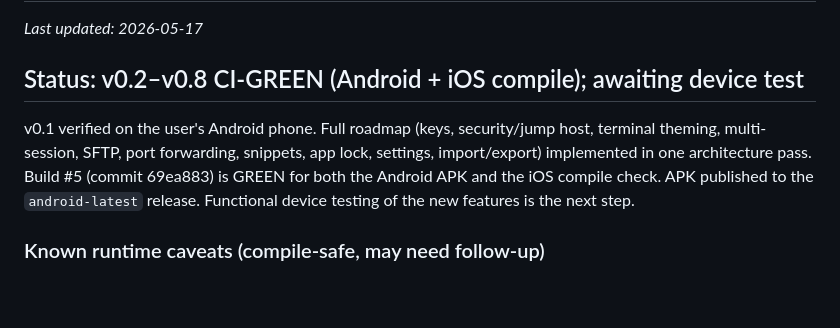
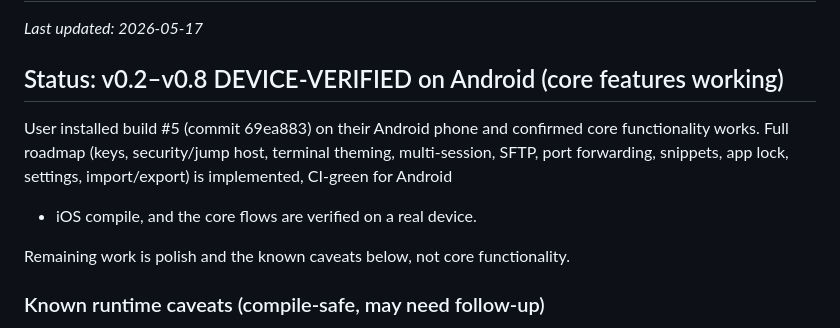
Before and after one commit to baidongli/miniTerminal, a Markdown page: CURRENT_STATE.md, the part around the change. GitHub-like rendering; blank space fills up the shorter version.

```diff
--- a/CURRENT_STATE.md
+++ b/CURRENT_STATE.md
@@ -2,15 +2,16 @@
 
 _Last updated: 2026-05-17_
 
-## Status: v0.2–v0.8 CI-GREEN (Android + iOS compile); awaiting device test
+## Status: v0.2–v0.8 DEVICE-VERIFIED on Android (core features working)
 
-v0.1 verified on the user's Android phone. Full roadmap (keys,
-security/jump host, terminal theming, multi-session, SFTP, port
-forwarding, snippets, app lock, settings, import/export) implemented in
-one architecture pass. Build #5 (commit 69ea883) is GREEN for both the
-Android APK and the iOS compile check. APK published to the
-`android-latest` release. Functional device testing of the new features
-is the next step.
+User installed build #5 (commit 69ea883) on their Android phone and
+confirmed core functionality works. Full roadmap (keys, security/jump
+host, terminal theming, multi-session, SFTP, port forwarding, snippets,
+app lock, settings, import/export) is implemented, CI-green for Android
++ iOS compile, and the core flows are verified on a real device.
+
+Remaining work is polish and the known caveats below, not core
+functionality.
 
 ### Known runtime caveats (compile-safe, may need follow-up)
 - **Biometric app lock**: Android needs `MainActivity` to extend
```
Also changed, not shown: WORKLOG.md (+11 -0 lines).
